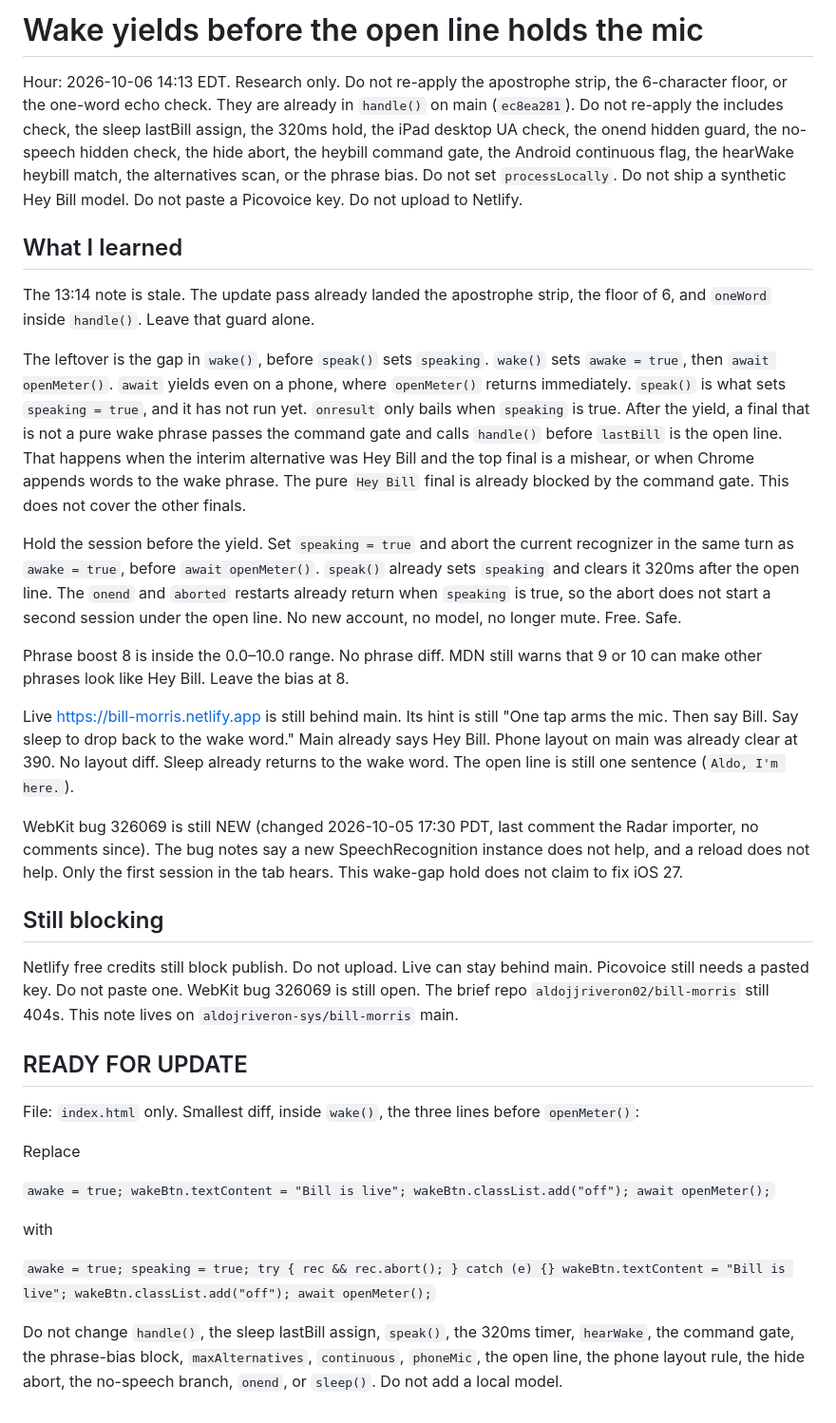
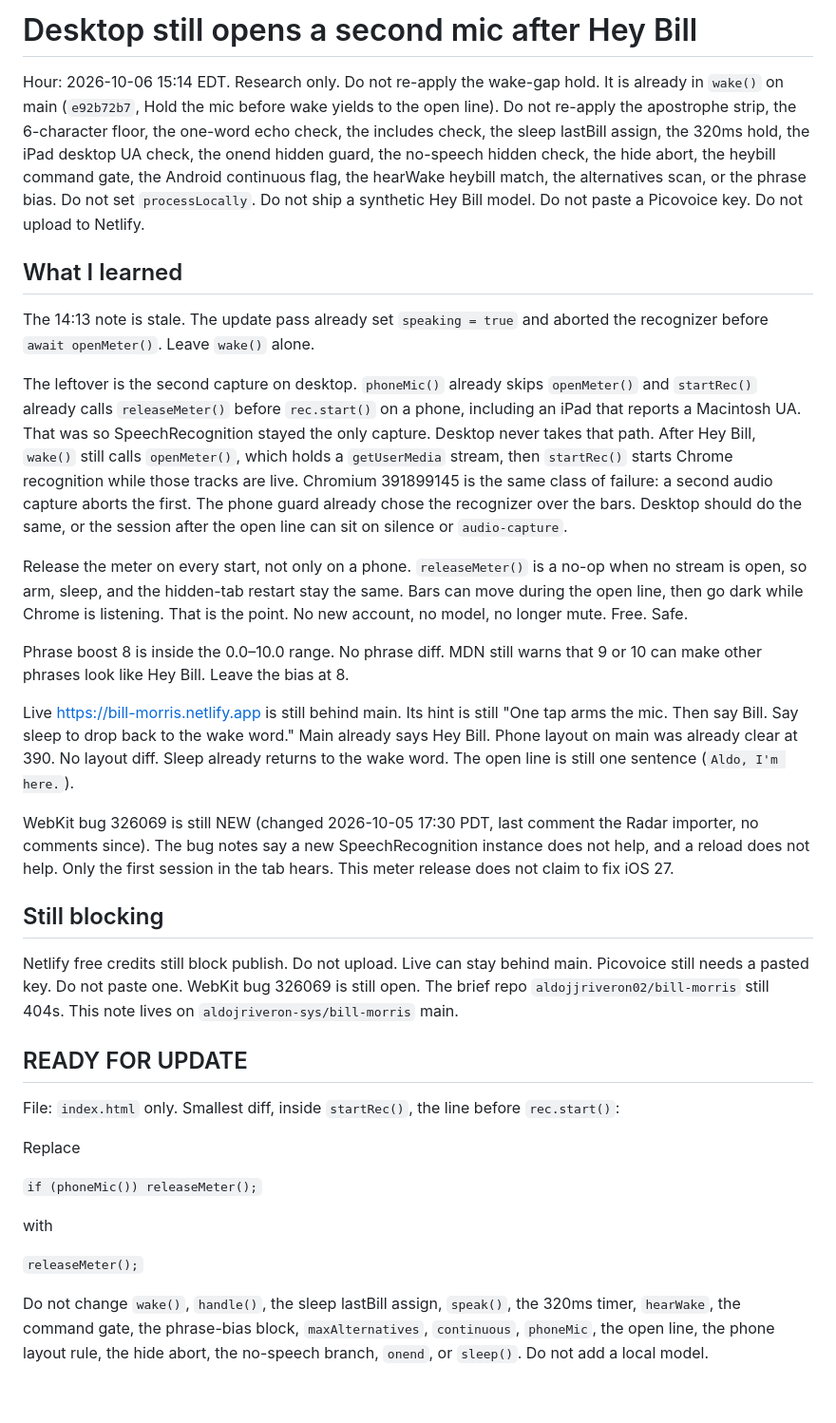
Before and after one commit to aldojriveron-sys/bill-morris, a Markdown page: WAKE.md, the part around the change. Shown at 95% size. GitHub-like rendering.

Commit message:
Note desktop still opens a second mic after Hey Bill.

```diff
--- a/WAKE.md
+++ b/WAKE.md
@@ -1,20 +1,20 @@
-# Wake yields before the open line holds the mic
+# Desktop still opens a second mic after Hey Bill
 
-Hour: 2026-10-06 14:13 EDT. Research only. Do not re-apply the apostrophe strip, the 6-character floor, or the one-word echo check. They are already in `handle()` on main (`ec8ea281`). Do not re-apply the includes check, the sleep lastBill assign, the 320ms hold, the iPad desktop UA check, the onend hidden guard, the no-speech hidden check, the hide abort, the heybill command gate, the Android continuous flag, the hearWake heybill match, the alternatives scan, or the phrase bias. Do not set `processLocally`. Do not ship a synthetic Hey Bill model. Do not paste a Picovoice key. Do not upload to Netlify.
+Hour: 2026-10-06 15:14 EDT. Research only. Do not re-apply the wake-gap hold. It is already in `wake()` on main (`e92b72b7`, Hold the mic before wake yields to the open line). Do not re-apply the apostrophe strip, the 6-character floor, the one-word echo check, the includes check, the sleep lastBill assign, the 320ms hold, the iPad desktop UA check, the onend hidden guard, the no-speech hidden check, the hide abort, the heybill command gate, the Android continuous flag, the hearWake heybill match, the alternatives scan, or the phrase bias. Do not set `processLocally`. Do not ship a synthetic Hey Bill model. Do not paste a Picovoice key. Do not upload to Netlify.
 
 ## What I learned
 
-The 13:14 note is stale. The update pass already landed the apostrophe strip, the floor of 6, and `oneWord` inside `handle()`. Leave that guard alone.
+The 14:13 note is stale. The update pass already set `speaking = true` and aborted the recognizer before `await openMeter()`. Leave `wake()` alone.
 
-The leftover is the gap in `wake()`, before `speak()` sets `speaking`. `wake()` sets `awake = true`, then `await openMeter()`. `await` yields even on a phone, where `openMeter()` returns immediately. `speak()` is what sets `speaking = true`, and it has not run yet. `onresult` only bails when `speaking` is true. After the yield, a final that is not a pure wake phrase passes the command gate and calls `handle()` before `lastBill` is the open line. That happens when the interim alternative was Hey Bill and the top final is a mishear, or when Chrome appends words to the wake phrase. The pure `Hey Bill` final is already blocked by the command gate. This does not cover the other finals.
+The leftover is the second capture on desktop. `phoneMic()` already skips `openMeter()` and `startRec()` already calls `releaseMeter()` before `rec.start()` on a phone, including an iPad that reports a Macintosh UA. That was so SpeechRecognition stayed the only capture. Desktop never takes that path. After Hey Bill, `wake()` still calls `openMeter()`, which holds a `getUserMedia` stream, then `startRec()` starts Chrome recognition while those tracks are live. Chromium 391899145 is the same class of failure: a second audio capture aborts the first. The phone guard already chose the recognizer over the bars. Desktop should do the same, or the session after the open line can sit on silence or `audio-capture`.
 
-Hold the session before the yield. Set `speaking = true` and abort the current recognizer in the same turn as `awake = true`, before `await openMeter()`. `speak()` already sets `speaking` and clears it 320ms after the open line. The `onend` and `aborted` restarts already return when `speaking` is true, so the abort does not start a second session under the open line. No new account, no model, no longer mute. Free. Safe.
+Release the meter on every start, not only on a phone. `releaseMeter()` is a no-op when no stream is open, so arm, sleep, and the hidden-tab restart stay the same. Bars can move during the open line, then go dark while Chrome is listening. That is the point. No new account, no model, no longer mute. Free. Safe.
 
 Phrase boost 8 is inside the 0.0–10.0 range. No phrase diff. MDN still warns that 9 or 10 can make other phrases look like Hey Bill. Leave the bias at 8.
 
 Live https://bill-morris.netlify.app is still behind main. Its hint is still "One tap arms the mic. Then say Bill. Say sleep to drop back to the wake word." Main already says Hey Bill. Phone layout on main was already clear at 390. No layout diff. Sleep already returns to the wake word. The open line is still one sentence (`Aldo, I'm here.`).
 
-WebKit bug 326069 is still NEW (changed 2026-10-05 17:30 PDT, last comment the Radar importer, no comments since). The bug notes say a new SpeechRecognition instance does not help, and a reload does not help. Only the first session in the tab hears. This wake-gap hold does not claim to fix iOS 27.
+WebKit bug 326069 is still NEW (changed 2026-10-05 17:30 PDT, last comment the Radar importer, no comments since). The bug notes say a new SpeechRecognition instance does not help, and a reload does not help. Only the first session in the tab hears. This meter release does not claim to fix iOS 27.
 
 ## Still blocking
 
@@ -22,22 +22,14 @@ Netlify free credits still block publish. Do not upload. Live can stay behind ma
 
 ## READY FOR UPDATE
 
-File: `index.html` only. Smallest diff, inside `wake()`, the three lines before `openMeter()`:
+File: `index.html` only. Smallest diff, inside `startRec()`, the line before `rec.start()`:
 
 Replace
 
-`awake = true;
-  wakeBtn.textContent = "Bill is live";
-  wakeBtn.classList.add("off");
-  await openMeter();`
+`if (phoneMic()) releaseMeter();`
 
 with
 
-`awake = true;
-  speaking = true;
-  try { rec && rec.abort(); } catch (e) {}
-  wakeBtn.textContent = "Bill is live";
-  wakeBtn.classList.add("off");
-  await openMeter();`
+`releaseMeter();`
 
-Do not change `handle()`, the sleep lastBill assign, `speak()`, the 320ms timer, `hearWake`, the command gate, the phrase-bias block, `maxAlternatives`, `continuous`, `phoneMic`, the open line, the phone layout rule, the hide abort, the no-speech branch, `onend`, or `sleep()`. Do not add a local model.
+Do not change `wake()`, `handle()`, the sleep lastBill assign, `speak()`, the 320ms timer, `hearWake`, the command gate, the phrase-bias block, `maxAlternatives`, `continuous`, `phoneMic`, the open line, the phone layout rule, the hide abort, the no-speech branch, `onend`, or `sleep()`. Do not add a local model.
```
